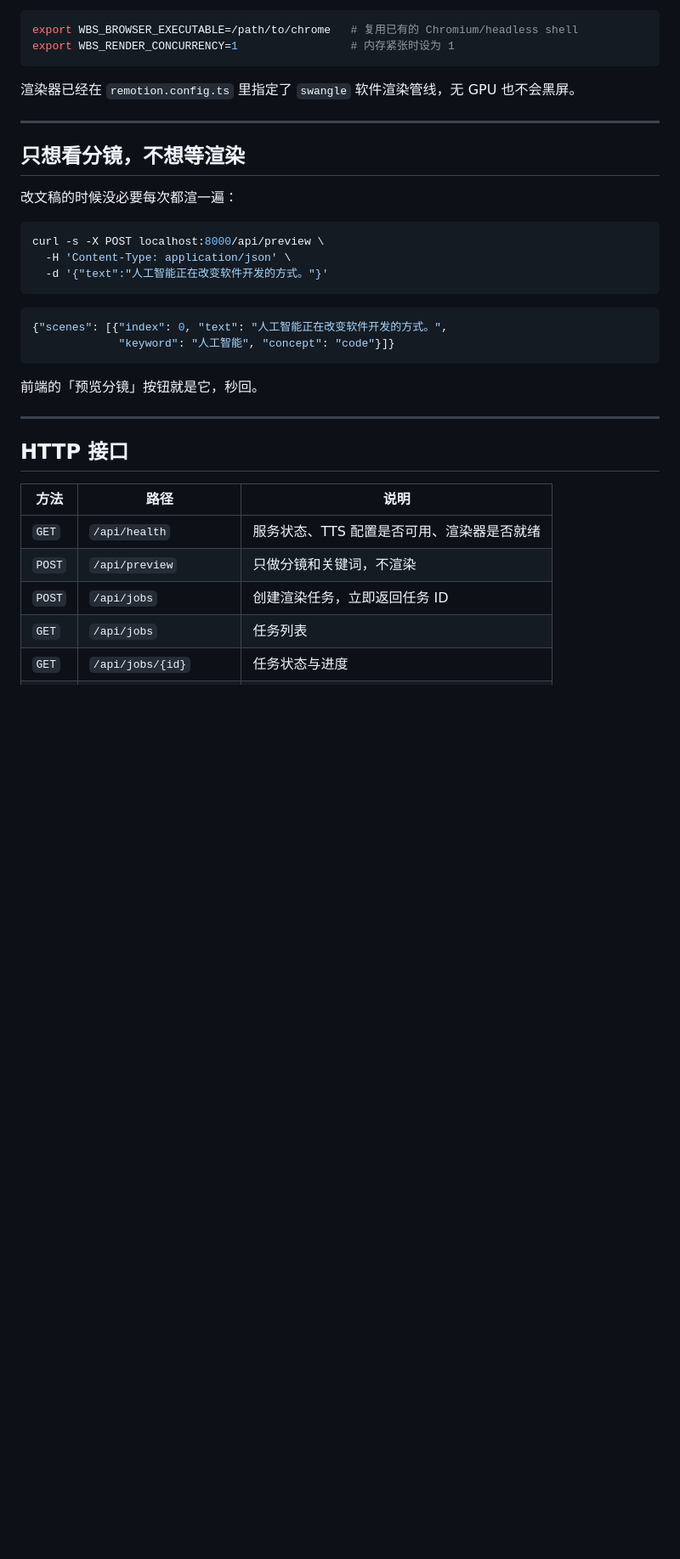
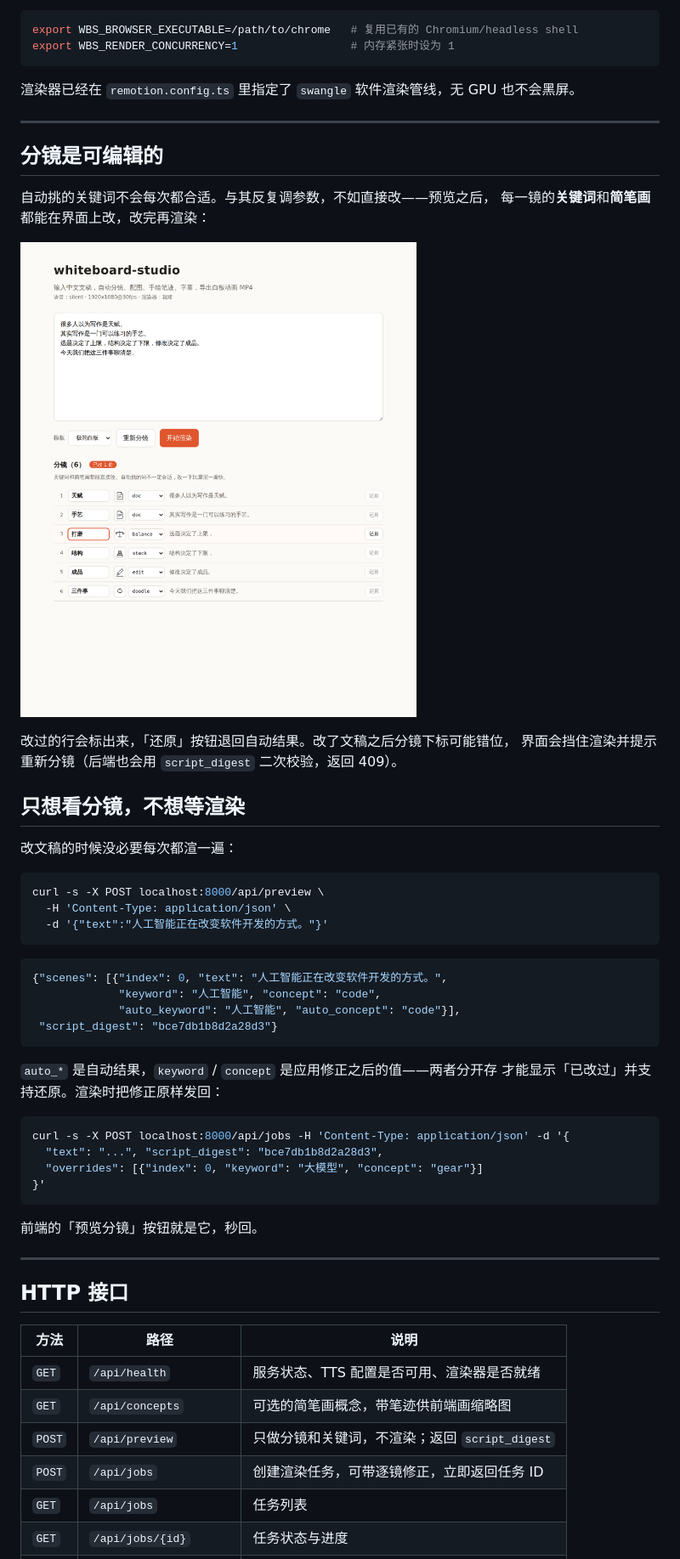
Before and after one commit to FuzzyLogic112/whiteboard-studio, a Markdown page: README.md, the part around one of its changes. Shown at 85% size. GitHub-like rendering; pictures changed too: docs/storyboard.png (added); blank space fills up the shorter version.

````diff
--- a/README.md
+++ b/README.md
@@ -57,6 +57,16 @@ export WBS_RENDER_CONCURRENCY=1                 # 内存紧张时设为 1
 
 ---
 
+## 分镜是可编辑的
+
+自动挑的关键词不会每次都合适。与其反复调参数，不如直接改——预览之后，
+每一镜的**关键词**和**简笔画**都能在界面上改，改完再渲染：
+
+![分镜编辑](docs/storyboard.png)
+
+改过的行会标出来，「还原」按钮退回自动结果。改了文稿之后分镜下标可能错位，
+界面会挡住渲染并提示重新分镜（后端也会用 `script_digest` 二次校验，返回 409）。
+
 ## 只想看分镜，不想等渲染
 
 改文稿的时候没必要每次都渲一遍：
@@ -69,7 +79,19 @@ curl -s -X POST localhost:8000/api/preview \
 
 ```json
 {"scenes": [{"index": 0, "text": "人工智能正在改变软件开发的方式。",
-             "keyword": "人工智能", "concept": "code"}]}
+             "keyword": "人工智能", "concept": "code",
+             "auto_keyword": "人工智能", "auto_concept": "code"}],
+ "script_digest": "bce7db1b8d2a28d3"}
+```
+
+`auto_*` 是自动结果，`keyword` / `concept` 是应用修正之后的值——两者分开存
+才能显示「已改过」并支持还原。渲染时把修正原样发回：
+
+```bash
+curl -s -X POST localhost:8000/api/jobs -H 'Content-Type: application/json' -d '{
+  "text": "...", "script_digest": "bce7db1b8d2a28d3",
+  "overrides": [{"index": 0, "keyword": "大模型", "concept": "gear"}]
+}'
 ```
 
 前端的「预览分镜」按钮就是它，秒回。
@@ -81,8 +103,9 @@ curl -s -X POST localhost:8000/api/preview \
 | 方法 | 路径 | 说明 |
 | --- | --- | --- |
 | `GET` | `/api/health` | 服务状态、TTS 配置是否可用、渲染器是否就绪 |
-| `POST` | `/api/preview` | 只做分镜和关键词，不渲染 |
-| `POST` | `/api/jobs` | 创建渲染任务，立即返回任务 ID |
+| `GET` | `/api/concepts` | 可选的简笔画概念，带笔迹供前端画缩略图 |
+| `POST` | `/api/preview` | 只做分镜和关键词，不渲染；返回 `script_digest` |
+| `POST` | `/api/jobs` | 创建渲染任务，可带逐镜修正，立即返回任务 ID |
 | `GET` | `/api/jobs` | 任务列表 |
 | `GET` | `/api/jobs/{id}` | 任务状态与进度 |
 | `GET` | `/api/jobs/{id}/plan` | 完整渲染计划（调试用） |
````
Also changed, not shown: other parts of README.md (+3 -3 lines), docs/architecture.md (+20 -0 lines), 13 other files.
